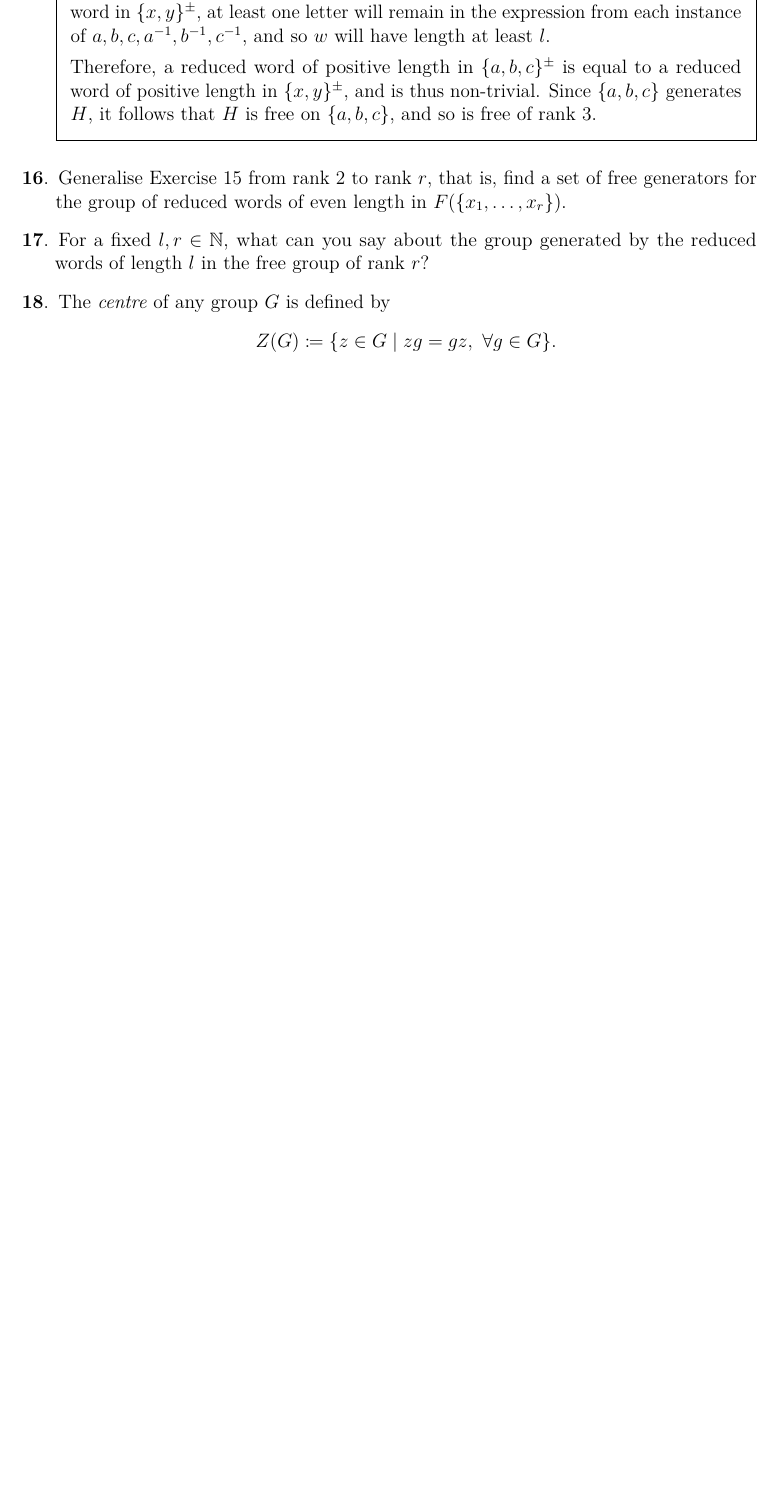
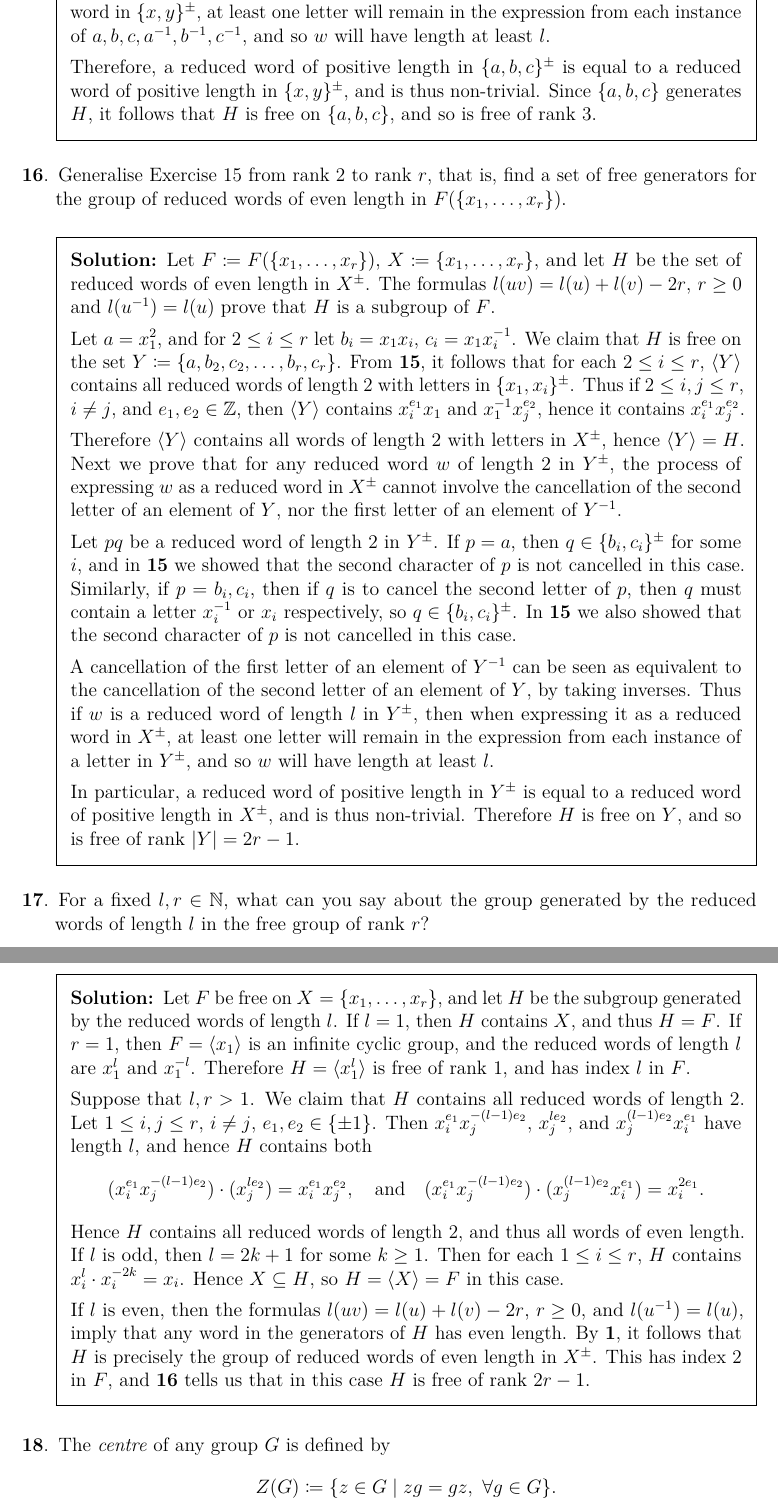
Before and after one commit to pjhuxford/computational-group-theory, a LaTeX problem sheet (exercises/johnson.tex, which reads exercises/chapter1.tex): part of page 7 of 8 before the commit and two parts of pages 7 and 8 of 9 after it, the two joined at a grey line, cut so that both start at the same text, the shorter picture padded with empty space. Compiled offline with pdfLaTeX.

Commit message:
Add solutions to Exercises 16-17, Chapter 1

```diff
--- a/exercises/chapter1.tex
+++ b/exercises/chapter1.tex
@@ -165,8 +165,30 @@ z
   \end{solution}
 
 \question Generalise Exercise 15 from rank 2 to rank $r$, that is, find a set of free generators for the group of reduced words of even length in $F(\{x_1,\ldots,x_r\})$.
+  \begin{solution}
+    Let $F\coloneqq F(\{x_1,\ldots,x_r\})$, $X\coloneqq\{x_1,\ldots,x_r\}$, and let $H$ be the set of reduced words of even length in $X^\pm$. The formulas $l(uv)=l(u)+l(v)-2r$, $r\geq0$ and $l(u^{-1})=l(u)$ prove that $H$ is a subgroup of $F$.
+
+    Let $a=x_1^2$, and for $2\leq i\leq r$ let $b_i=x_1x_i$, $c_i=x_1x_i^{-1}$. We claim that $H$ is free on the set $Y\coloneqq\{a,b_2,c_2,\ldots,b_r,c_r\}$. From \textbf{15}, it follows that for each $2\leq i\leq r$, $\langle Y \rangle$ contains all reduced words of length 2 with letters in $\{x_1,x_i\}^\pm$. Thus if $2\leq i,j\leq r$, $i\neq j$, and $e_1,e_2\in\Z$, then $\langle Y \rangle$ contains $x_i^{e_1}x_1$ and $x_1^{-1}x_j^{e_2}$, hence it contains $x_i^{e_1}x_j^{e_2}$.
+
+    Therefore $\langle Y \rangle$ contains all words of length 2 with letters in $X^\pm$, hence $\langle Y \rangle=H$. Next we prove that for any reduced word $w$ of length 2 in $Y^\pm$, the process of expressing $w$ as a reduced word in $X^\pm$ cannot involve the cancellation of the second letter of an element of $Y$, nor the first letter of an element of $Y^{-1}$.
+
+    Let $pq$ be a reduced word of length 2 in $Y^\pm$. If $p=a$, then $q\in\{b_i,c_i\}^\pm$ for some $i$, and in \textbf{15} we showed that the second character of $p$ is not cancelled in this case. Similarly, if $p=b_i,c_i$, then if $q$ is to cancel the second letter of $p$, then $q$ must contain a letter $x_i^{-1}$ or $x_i$ respectively, so $q\in\{b_i,c_i\}^\pm$. In \textbf{15} we also showed that the second character of $p$ is not cancelled in this case.
+
+    A cancellation of the first letter of an element of $Y^{-1}$ can be seen as equivalent to the cancellation of the second letter of an element of $Y$, by taking inverses. Thus if $w$ is a reduced word of length $l$ in $Y^\pm$, then when expressing it as a reduced word in $X^\pm$, at least one letter will remain in the expression from each instance of a letter in $Y^\pm$, and so $w$ will have length at least $l$.
+
+    In particular, a reduced word of positive length in $Y^\pm$ is equal to a reduced word of positive length in $X^\pm$, and is thus non-trivial. Therefore $H$ is free on $Y$, and so is free of rank $\abs{Y}=2r-1$.
+  \end{solution}
 
 \question For a fixed $l,r\in\N$, what can you say about the group generated by the reduced words of length $l$ in the free group of rank $r$?
+  \begin{solution}
+    Let $F$ be free on $X=\{x_1,\ldots,x_r\}$, and let $H$ be the subgroup generated by the reduced words of length $l$. If $l=1$, then $H$ contains $X$, and thus $H=F$. If $r=1$, then $F=\langle x_1 \rangle$ is an infinite cyclic group, and the reduced words of length $l$ are $x_1^l$ and $x_1^{-l}$. Therefore $H=\langle x_1^l \rangle$ is free of rank 1, and has index $l$ in $F$.
+
+    Suppose that $l,r>1$. We claim that $H$ contains all reduced words of length 2. Let $1\leq i,j\leq r$, $i\neq j$, $e_1,e_2\in\{\pm1\}$. Then $x_i^{e_1}x_j^{-(l-1)e_2}$, $x_j^{le_2}$, and $x_j^{(l-1)e_2}x_i^{e_1}$ have length $l$, and hence $H$ contains both
+    \[ (x_i^{e_1}x_j^{-(l-1)e_2})\cdot(x_j^{le_2})=x_i^{e_1}x_j^{e_2}, \quad \text{and} \quad (x_i^{e_1}x_j^{-(l-1)e_2})\cdot(x_j^{(l-1)e_2}x_i^{e_1})=x_i^{2e_1}. \]
+    Hence $H$ contains all reduced words of length 2, and thus all words of even length. If $l$ is odd, then $l=2k+1$ for some $k\geq1$. Then for each $1\leq i\leq r$, $H$ contains $x_i^l\cdot x_i^{-2k}=x_i$. Hence $X\subseteq H$, so $H=\langle X \rangle=F$ in this case.
+
+    If $l$ is even, then the formulas $l(uv)=l(u)+l(v)-2r$, $r\geq0$, and $l(u^{-1})=l(u)$, imply that any word in the generators of $H$ has even length. By \textbf{1}, it follows that $H$ is precisely the group of reduced words of even length in $X^\pm$. This has index 2 in $F$, and \textbf{16} tells us that in this case $H$ is free of rank $2r-1$.
+  \end{solution}
 
 \question The \emph{centre} of any group $G$ is defined by
   \[ Z(G) \coloneqq \{ z\in G \mid zg=gz,\ \forall g\in G\}. \]
```
